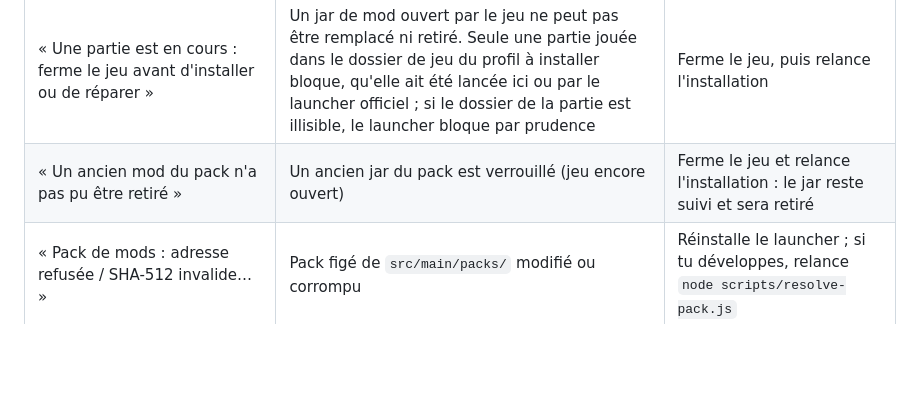
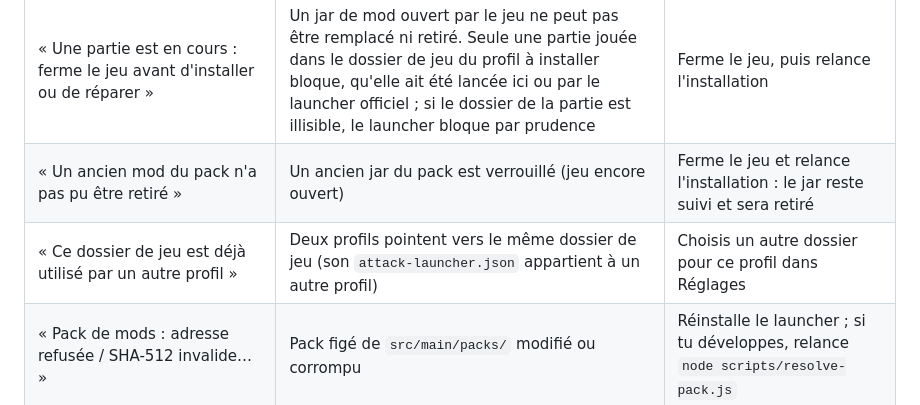
Before and after one commit to 7ShIkI3/attack-launcher, a Markdown page: docs/wiki/Depannage.md, the part around the change. Rendered like a GitHub page; blank space fills up the shorter version.

Commit message:
docs: dépannage de l'erreur « Ce dossier de jeu est déjà utilisé par un autre profil »
Co-Authored-By: Claude Opus 5.5 <noreply@anthropic.com>

```diff
--- a/docs/wiki/Depannage.md
+++ b/docs/wiki/Depannage.md
@@ -62,6 +62,7 @@ connexion (HTTP …) » indiquent un refus du service : réessaie plus tard.
 | « La dernière release d'ATTACK ne contient pas encore de jar pour ce profil » | La release n'a pas de jar pour la version de Minecraft de ce profil | Réessaie après la prochaine release, ou utilise le mode développeur ; les autres profils ne sont pas touchés |
 | « Une partie est en cours : ferme le jeu avant d'installer ou de réparer » | Un jar de mod ouvert par le jeu ne peut pas être remplacé ni retiré. Seule une partie jouée dans le dossier de jeu du profil à installer bloque, qu'elle ait été lancée ici ou par le launcher officiel ; si le dossier de la partie est illisible, le launcher bloque par prudence | Ferme le jeu, puis relance l'installation |
 | « Un ancien mod du pack n'a pas pu être retiré » | Un ancien jar du pack est verrouillé (jeu encore ouvert) | Ferme le jeu et relance l'installation : le jar reste suivi et sera retiré |
+| « Ce dossier de jeu est déjà utilisé par un autre profil » | Deux profils pointent vers le même dossier de jeu (son `attack-launcher.json` appartient à un autre profil) | Choisis un autre dossier pour ce profil dans Réglages |
 | « Pack de mods : adresse refusée / SHA-512 invalide… » | Pack figé de `src/main/packs/` modifié ou corrompu | Réinstalle le launcher ; si tu développes, relance `node scripts/resolve-pack.js` |
 | Le voyant « Pack de mods » repasse à « à installer » | Un jar du pack manque ou a changé de taille, ou l'option Shaders a changé | Clique sur **INSTALLER** : seuls les fichiers à refaire sont retéléchargés |
 | Fabric affiche « Incompatible mods found » | Un jar ajouté à la main dans `mods` est corrompu ou incompatible (le launcher ne les touche jamais) | Retire ce jar du dossier de jeu du profil |
```
